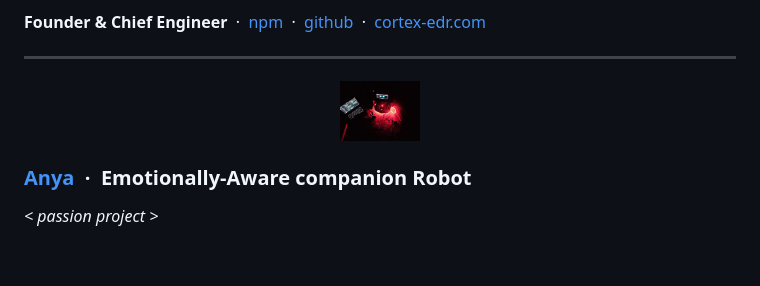
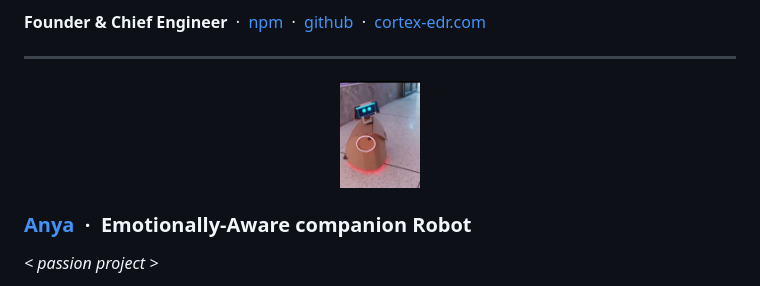
Before and after one commit to hmza-hb/hmza-hb, a Markdown page: README.md, the part around the change. Rendered like a GitHub page; blank space fills up the shorter version.

```diff
--- a/README.md
+++ b/README.md
@@ -60,7 +60,7 @@ Open-source, local-first CLI. Free, model-agnostic.
 ---
 
 <div align="center">
-<img src="assets/anya.jpeg" width="80" />
+<img src="assets/anya2.jpeg" width="80" />
 </div>
 
 ### [Anya](https://github.com/hmza-hb/Anya) &nbsp;·&nbsp; Emotionally-Aware companion Robot
```
